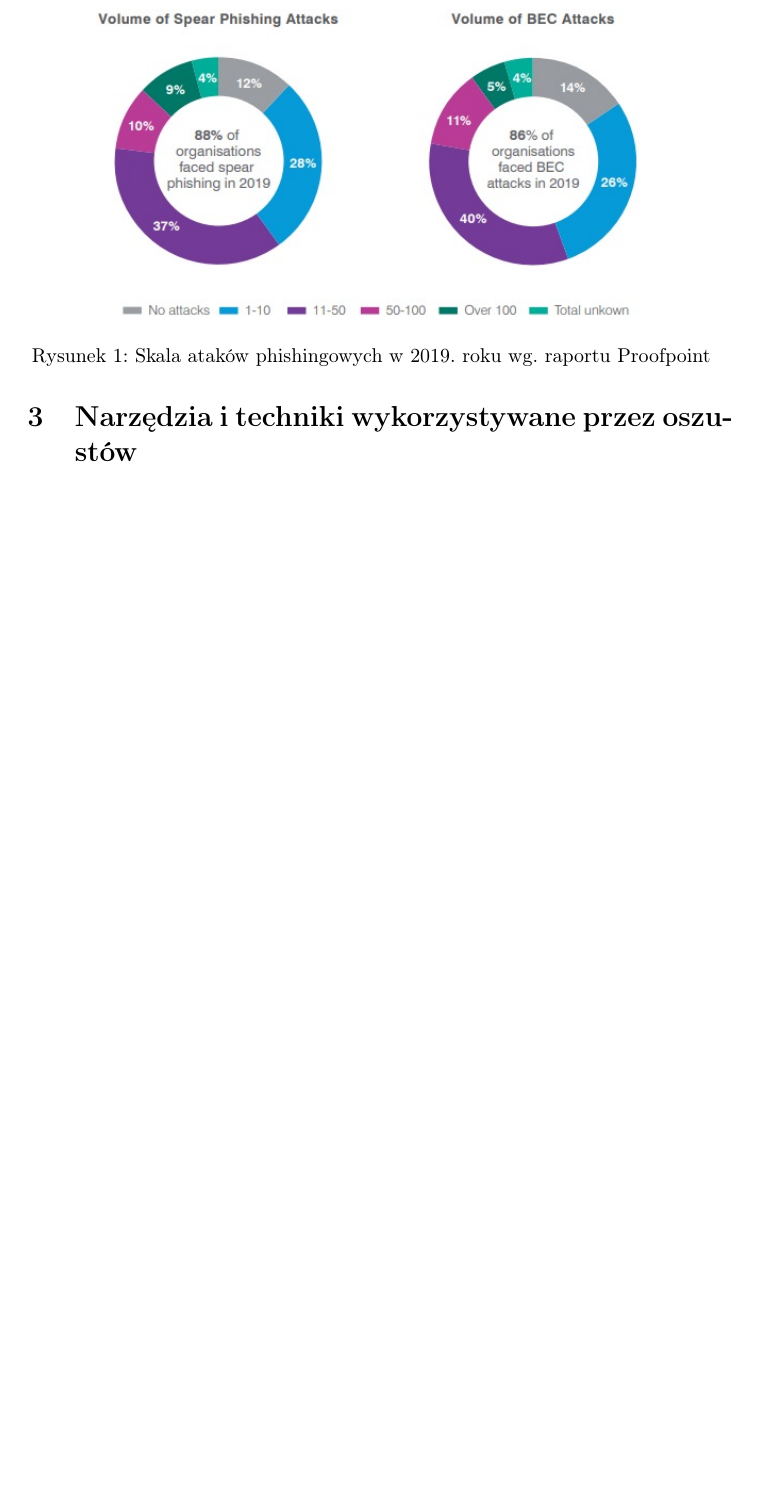
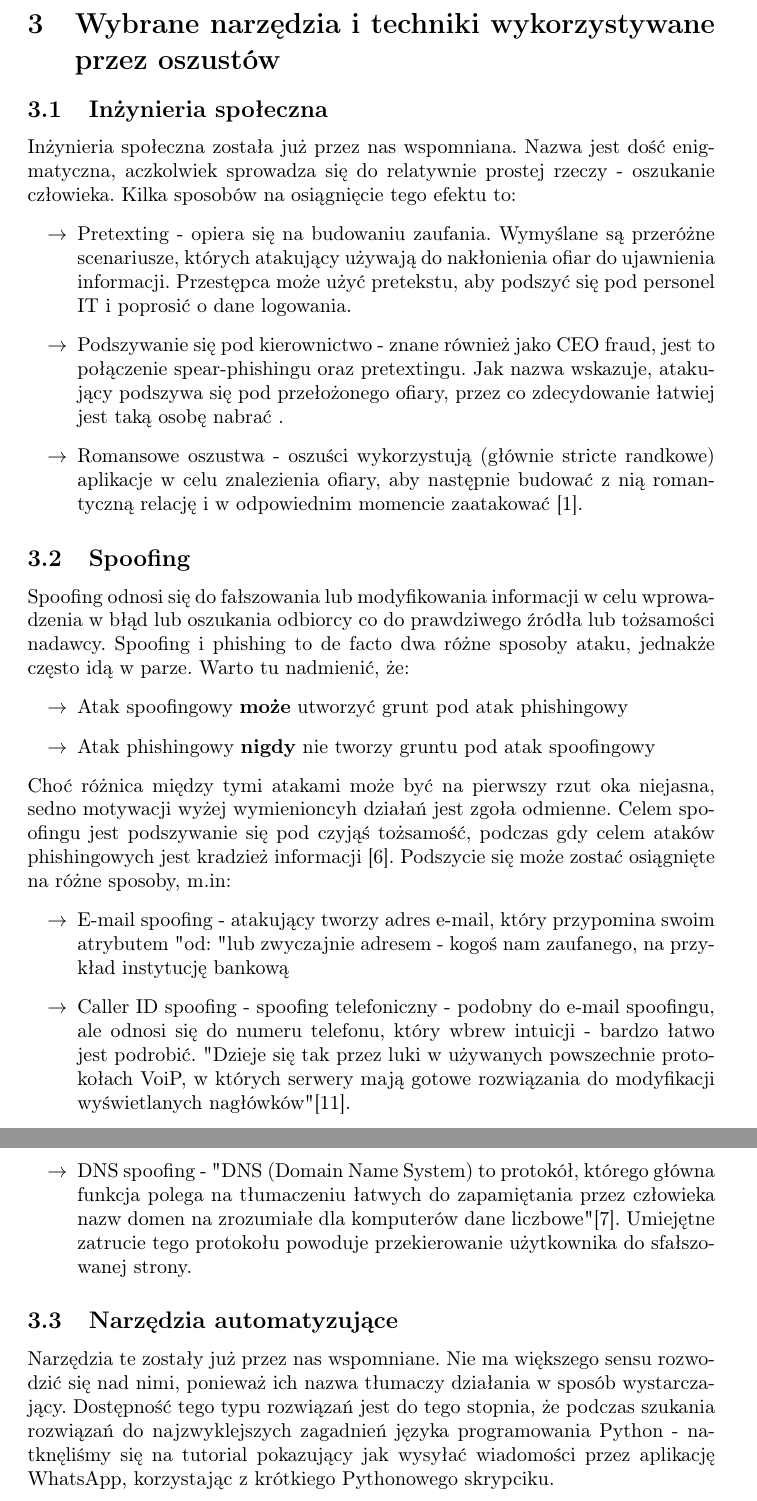
Before and after one commit to pgarwol/PhishingEmailDetection, a LaTeX document (Article/PhishingArticle.tex): part of page 4 of 12 before the commit and two parts of pages 4 and 5 of 13 after it, the two joined at a grey line, cut at the place of the change, the shorter picture padded with empty space. Compiled offline with pdfLaTeX.

Commit message:
Rozdział 3

```diff
--- a/Article/PhishingArticle.tex
+++ b/Article/PhishingArticle.tex
@@ -35,15 +35,40 @@ Atak phishingowy może zostać przeprowadzony na nieokreślonych ofiarach. Ataku
 
 Groźniejszym rodzajem phishingu jest spear-phishing. Polega on na zaatakowaniu określonej osoby lub podmiotu, co rażąco wpływa na jego skuteczność. Ataki te są planowane dłuższy czas, aby dokładnie poznać słabe strony ofiary i tym sposobem zoptymalizować szanse powodzenia. Według raportu firmy Proofpoint z roku 2020, w roku 2019. 88\% organizacji na świecie doświadczyło zagrożenia tego rodzaju. Spośród nich aż 55\% stało się jego ofiarami \cite{proofpoint2020}.
 
-\begin{figure}
-	\centering
-	\includegraphics[width=0.8\linewidth]{Pictures/proofpoint_phishing2019.jpg}
-	\caption{Skala ataków phishingowych w 2019. roku wg. raportu Proofpoint}
-	\label{fig:sample}
-\end{figure}
+%\begin{figure}
+%	\centering
+%	\includegraphics[width=0.8\linewidth]{Pictures/proofpoint_p%hishing2019.jpg}
+%	\caption{Skala ataków phishingowych w 2019. roku wg. %raportu Proofpoint}
+%	\label{fig:sample}
+%\end{figure}
 
 \newpage
-\section{Narzędzia i techniki wykorzystywane przez oszustów}
+\section{Wybrane narzędzia i techniki wykorzystywane przez oszustów}
+
+\subsection{Inżynieria społeczna}
+Inżynieria społeczna została już przez nas wspomniana. Nazwa jest dość enigmatyczna, aczkolwiek sprowadza się do relatywnie prostej rzeczy - oszukanie człowieka. Kilka sposobów na osiągnięcie tego efektu to:
+\begin{itemize}[label=$\rightarrow$]
+	\item Pretexting - opiera się na budowaniu zaufania. Wymyślane są przeróżne scenariusze, których atakujący używają do nakłonienia ofiar do ujawnienia informacji. Przestępca może użyć pretekstu, aby podszyć się pod personel IT i poprosić o dane logowania.
+	\item Podszywanie się pod kierownictwo - znane również jako CEO fraud, jest to połączenie spear-phishingu oraz pretextingu. Jak nazwa wskazuje, atakujący podszywa się pod przełożonego ofiary, przez co zdecydowanie łatwiej jest taką osobę nabrać .
+	\item Romansowe oszustwa - oszuści wykorzystują (głównie stricte randkowe) aplikacje w celu znalezienia ofiary, aby następnie budować z nią romantyczną relację i w odpowiednim momencie zaatakować \cite{abnormal_phishingtypes}.
+\end{itemize}
+
+\subsection{Spoofing}
+Spoofing odnosi się do fałszowania lub modyfikowania informacji w celu wprowadzenia w błąd lub oszukania odbiorcy co do prawdziwego źródła lub tożsamości nadawcy. Spoofing i phishing to de facto dwa różne sposoby ataku, jednakże często idą w parze. Warto tu nadmienić, że:
+\begin{itemize}[label=$\rightarrow$]
+	\item Atak spoofingowy {\bfseries może} utworzyć grunt pod atak phishingowy
+	\item Atak phishingowy {\bfseries nigdy} nie tworzy gruntu pod atak spoofingowy
+\end{itemize}
+Choć różnica między tymi atakami może być na pierwszy rzut oka niejasna, sedno motywacji wyżej wymienioncyh działań jest zgoła odmienne. Celem spoofingu jest podszywanie się pod czyjąś tożsamość, podczas gdy celem ataków phishingowych jest kradzież informacji \cite{crowdstrike_phishing_vs_spoofing}.
+Podszycie się może zostać osiągnięte na różne sposoby, m.in:
+\begin{itemize}[label=$\rightarrow$]
+	\item E-mail spoofing - atakujący tworzy adres e-mail, który przypomina swoim atrybutem "od: " lub zwyczajnie adresem - kogoś nam zaufanego, na przykład instytucję bankową
+	\item Caller ID spoofing - spoofing telefoniczny - podobny do e-mail spoofingu, ale odnosi się do numeru telefonu, który wbrew intuicji - bardzo łatwo jest podrobić. "Dzieje się tak przez luki w używanych powszechnie protokołach VoiP, w których serwery mają gotowe rozwiązania do modyfikacji wyświetlanych nagłówków"\cite{netia_spoofing}.
+	\item DNS spoofing - "DNS (Domain Name System) to protokół, którego główna funkcja polega na tłumaczeniu łatwych do zapamiętania przez człowieka nazw domen na zrozumiałe dla komputerów dane liczbowe" \cite{netia_dns}. Umiejętne zatrucie tego protokołu powoduje przekierowanie użytkownika do sfałszowanej strony.
+\end{itemize}
+
+\subsection{Narzędzia automatyzujące}
+Narzędzia te zostały już przez nas wspomniane. Nie ma większego sensu rozwodzić się nad nimi, ponieważ ich nazwa tłumaczy działania w sposób wystarczający. Dostępność tego typu rozwiązań jest do tego stopnia, że podczas szukania rozwiązań do najzwyklejszych zagadnień języka programowania Python - natknęliśmy się na tutorial pokazujący jak wysyłać wiadomości przez aplikację WhatsApp, korzystając z krótkiego Pythonowego skrypciku.
 
 \newpage
 \section{Cele ataków phishingowych}
```
Also changed, not shown: Article/bibliografia.bib (+36 -3 lines), Article/PhishingArticle.bbl, Article/PhishingArticle.pdf, 4 other files.
